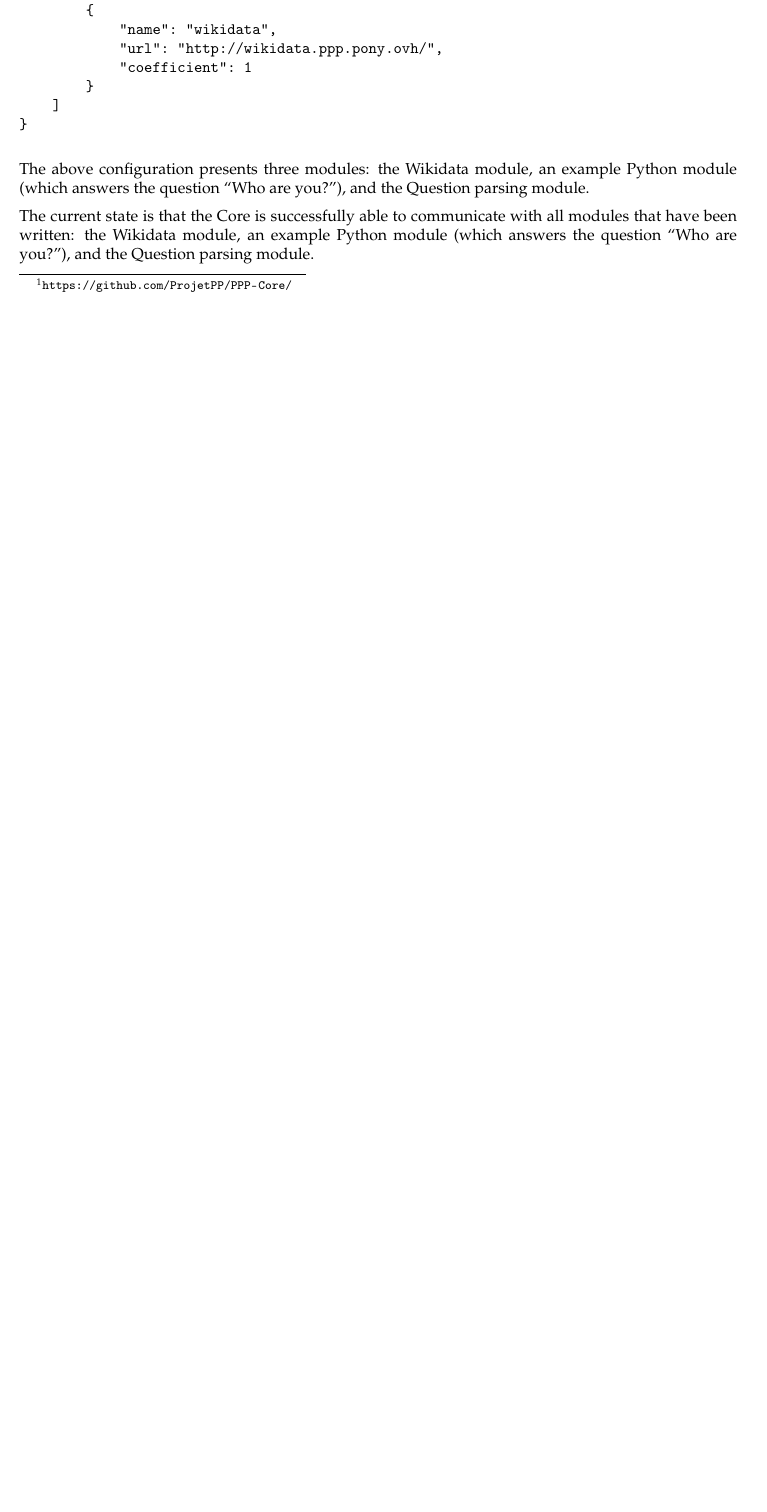
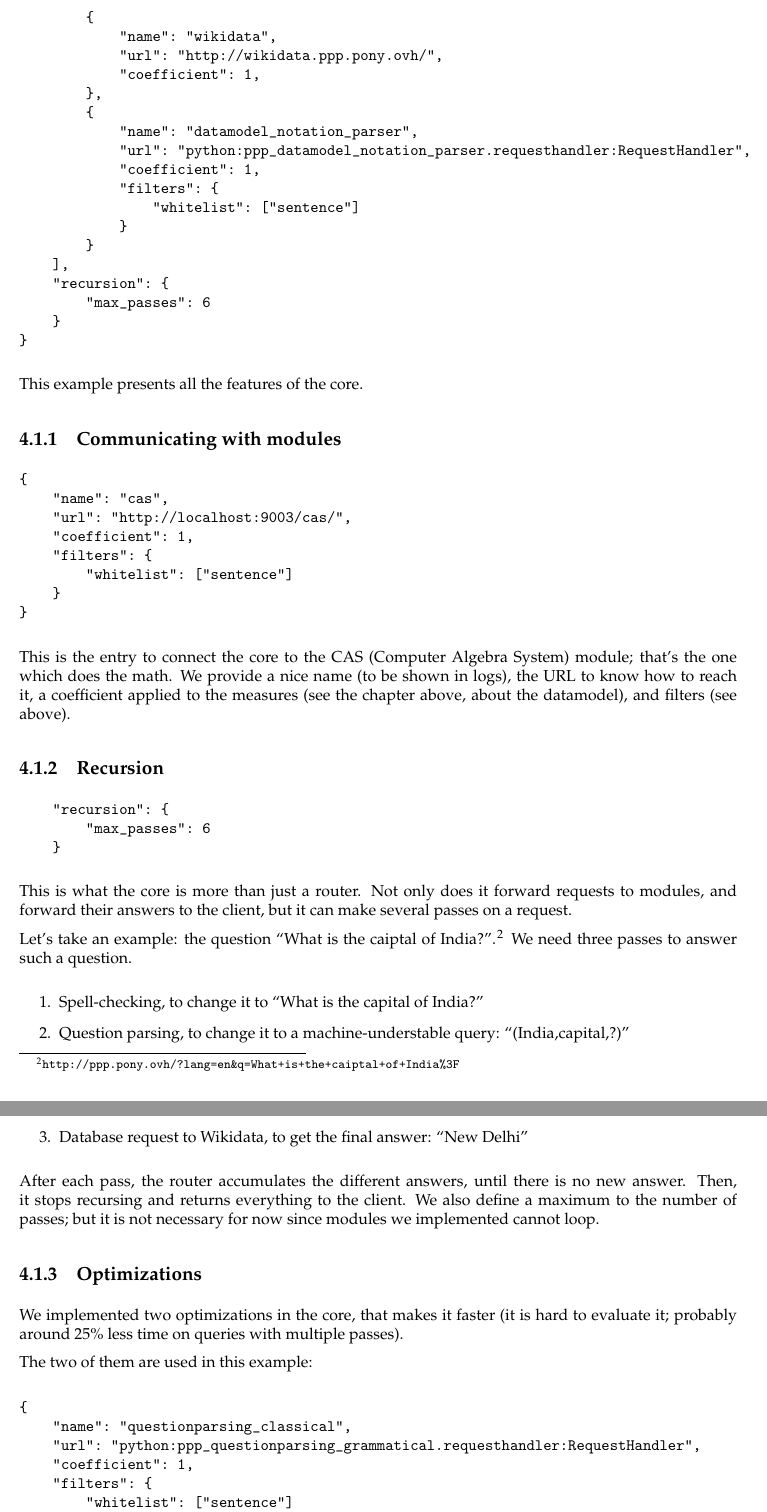
Before and after one commit to ProjetPP/Papers, a LaTeX thesis (FinalReport/main.tex, which reads FinalReport/core.tex): part of page 14 of 33 before the commit and two parts of pages 15 and 16 of 34 after it, the two joined at a grey line, cut so that both start at the same text, the shorter picture padded with empty space. Compiled offline with pdfLaTeX.

Commit message:
Update core.tex.

```diff
--- a/FinalReport/core.tex
+++ b/FinalReport/core.tex
@@ -16,27 +17,114 @@ An example configuration is the one we use on the production server:
     "modules": [
         {
             "name": "nlp_classical",
-            "url": "http://localhost:9000/nlp_classical/",
-            "coefficient": 1
+            "url": "python:ppp_questionparsing_grammatical.requesthandler:RequestHandler",
+            "coefficient": 1,
+            "filters": {
+                "whitelist": ["sentence"]
+            }
         },
         {
-            "name": "flower",
-            "url": "http://localhost:9000/flower/",
-            "coefficient": 1
+            "name": "cas",
+            "url": "http://localhost:9003/cas/",
+            "coefficient": 1,
+            "filters": {
+                "whitelist": ["sentence"]
+            }
+        },
+        {
+            "name": "spell_checker",
+            "url": "python:ppp_spell_checker.requesthandler:RequestHandler",
+            "coefficient": 1,
+            "filters": {
+                "whitelist": ["sentence"]
+            }
         },
         {
             "name": "wikidata",
             "url": "http://wikidata.ppp.pony.ovh/",
-            "coefficient": 1
+            "coefficient": 1,
+        },
+        {
+            "name": "datamodel_notation_parser",
+            "url": "python:ppp_datamodel_notation_parser.requesthandler:RequestHandler",
+            "coefficient": 1,
+            "filters": {
+                "whitelist": ["sentence"]
+            }
         }
-    ]
+    ],
+    "recursion": {
+        "max_passes": 6
+    }
 }
 \end{verbatim}
 
-The above configuration presents three modules: the Wikidata module, an example
-Python module (which answers the question  “Who are you?”), and the Question parsing module.
+This example presents all the features of the core.
 
-The current state is that the Core is successfully able to
-communicate with all modules
-that have been written: the Wikidata module, an example Python module
-(which answers the question  “Who are you?”), and the Question parsing module.
+\subsection{Communicating with modules}
+
+\begin{verbatim}
+{
+    "name": "cas",
+    "url": "http://localhost:9003/cas/",
+    "coefficient": 1,
+    "filters": {
+        "whitelist": ["sentence"]
+    }
+}
+\end{verbatim}
+
+This is the entry to connect the core to the CAS (Computer Algebra System)
+module; that's the one which does the math. We provide a nice name (to be
+shown in logs), the URL to know how to reach it, a coefficient applied to
+the measures (see the chapter above, about the datamodel), and filters
+(see above).
+
+\subsection{Recursion}
+
+\begin{verbatim}
+    "recursion": {
+        "max_passes": 6
+    }
+\end{verbatim}
+
+This is what the core is more than just a router. Not only does it forward
+requests to modules, and forward their answers to the client, but it can
+make several passes on a request.
+
+Let's take an example: the question “What is the caiptal of India?”.
+\footnote{\url{http://ppp.pony.ovh/?lang=en&q=What+is+the+caiptal+of+India\%3F}}
+We need three passes to answer such a question.
+
+\begin{enumerate}
+    \item Spell-checking, to change it to “What is the capital of India?”
+    \item Question parsing, to change it to a machine-understable query:
+        “(India,capital,?)”
+    \item Database request to Wikidata, to get the final answer:
+        “New Delhi”
+\end{enumerate}
+
+After each pass, the router accumulates the different answers, until
+there is no new answer. Then, it stops recursing and returns everything
+to the client.
+We also define a maximum to the number of passes; but it is not necessary
+for now since modules we implemented cannot loop.
+
+\subsection{Optimizations}
+
+We implemented two optimizations in the core, that makes it faster (it is hard
+to evaluate it; probably around 25\% less time on queries with multiple
+passes).
+
+The two of them are used in this example:
+
+\begin{verbatim}
+{
+    "name": "questionparsing_classical",
+    "url": "python:ppp_questionparsing_grammatical.requesthandler:RequestHandler",
+    "coefficient": 1,
+    "filters": {
+        "whitelist": ["sentence"]
+    }
+}
+\end{verbatim}
```
Also changed, not shown: FinalReport/core.tex (54 more changed lines).
